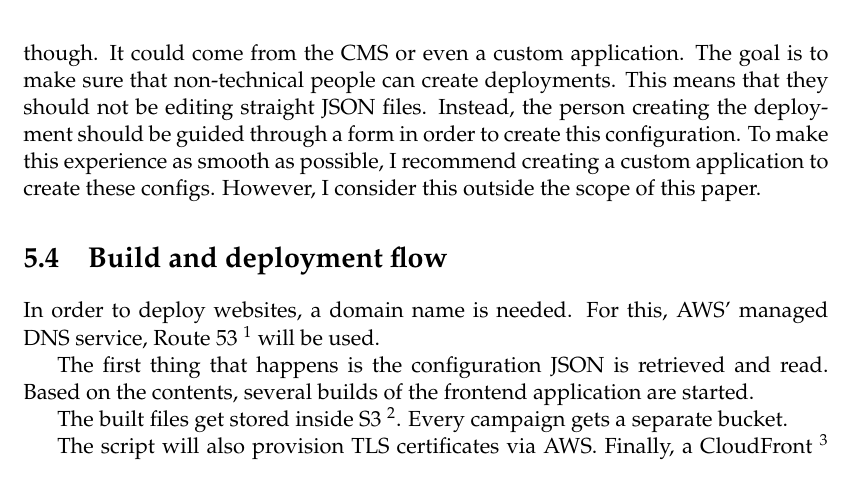
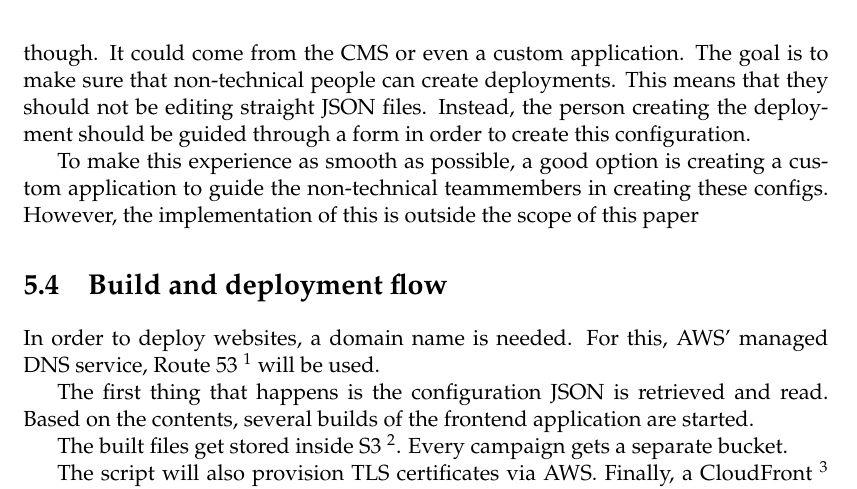
Before and after one commit to niekcandaele/BAP, a LaTeX thesis (thesis/main.tex, which reads thesis/Chapters/Chapter5.tex): part of page 28 of 31, cut so that both start at the same text. Compiled offline with pdfLaTeX.

Commit message:
chore: refactor recommendation text

```diff
--- a/thesis/Chapters/Chapter5.tex
+++ b/thesis/Chapters/Chapter5.tex
@@ -49,8 +49,9 @@ In the proof of concept, this configuration is a static JSON document (see the f
 It could come from the CMS or even a custom application.
 The goal is to make sure that non-technical people can create deployments. This means that they should not be editing straight JSON files.
 Instead, the person creating the deployment should be guided through a form in order to create this configuration.
-To make this experience as smooth as possible, I recommend creating a custom application to create these configs. However, I consider this outside the scope of this paper.
 
+To make this experience as smooth as possible, a good option is creating a custom application to guide the non-technical teammembers in creating these configs.
+However, the implementation of this is outside the scope of this paper
 
 \section{Build and deployment flow}
 
```
